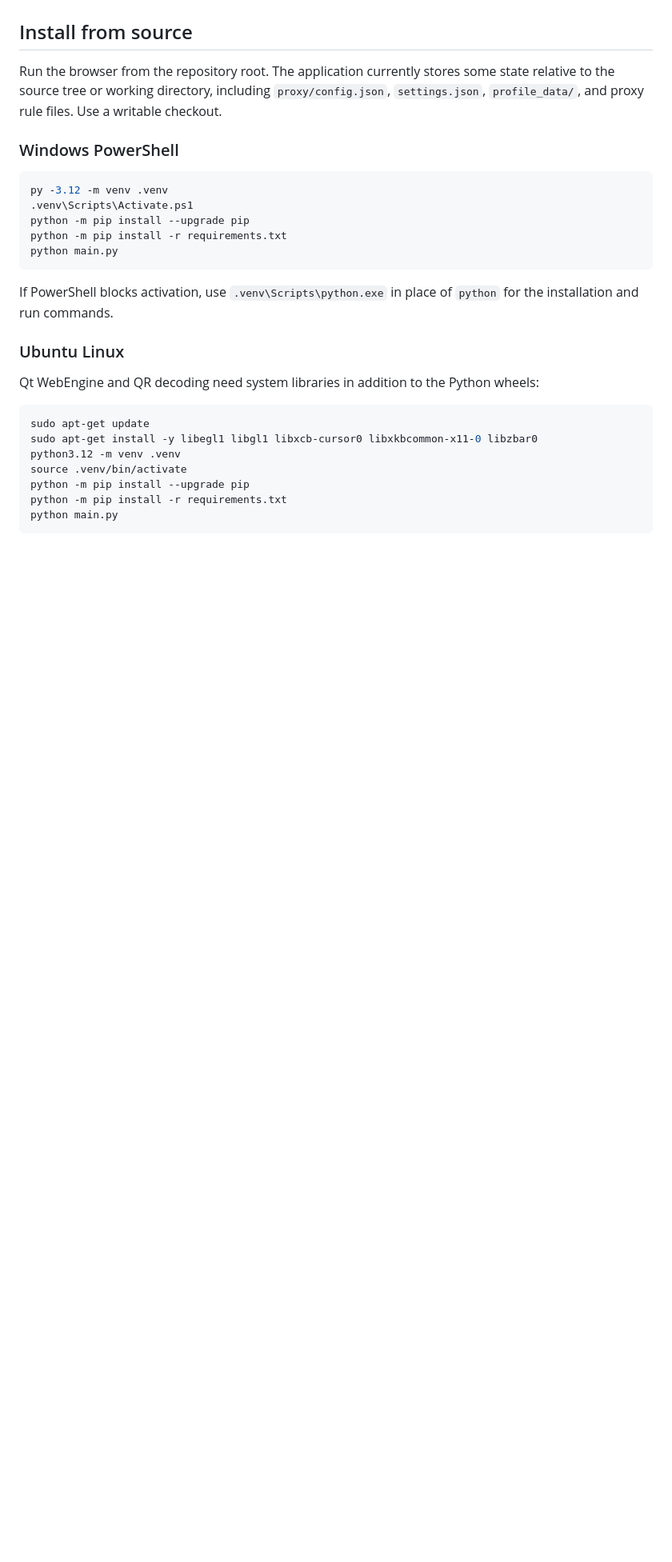
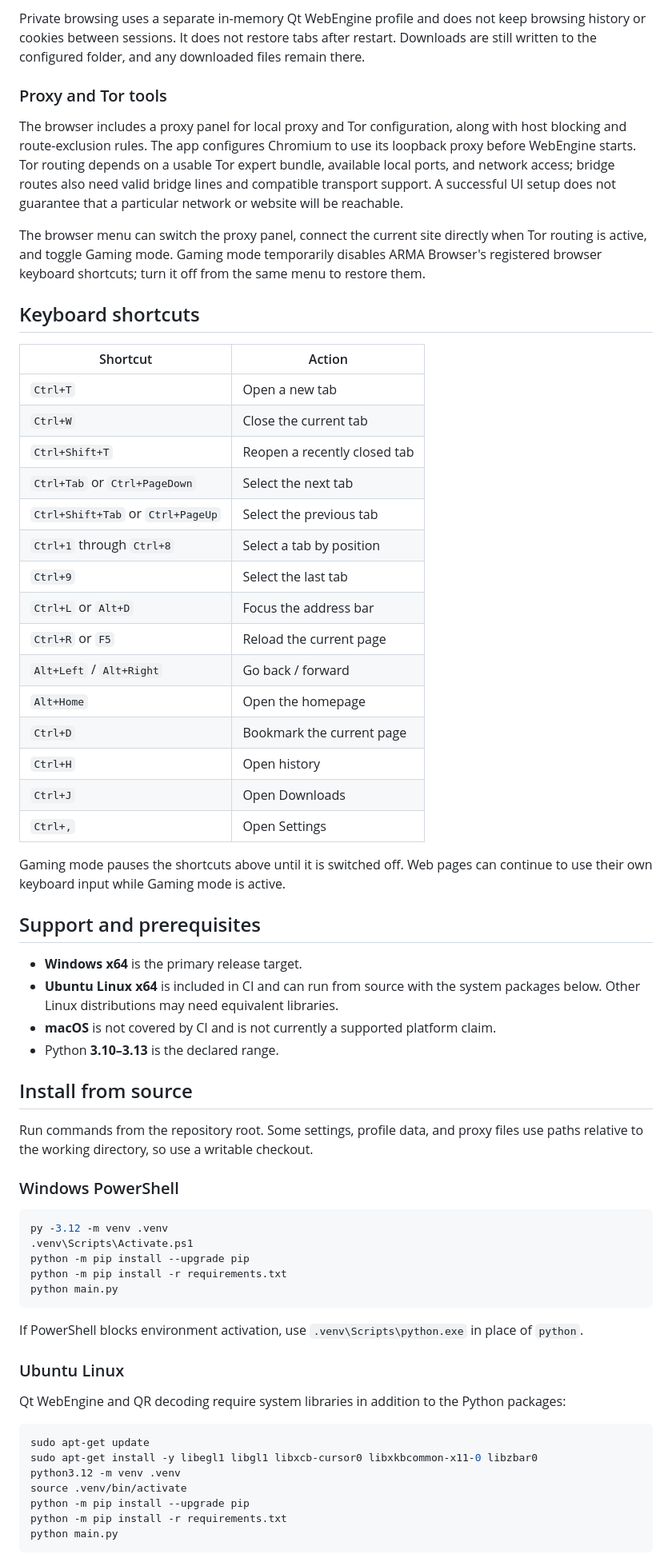
Before and after one commit to ArvinNotDev/pyqt-based-browser, a Markdown page: README.md, the part around one of its changes. Shown at 80% size. Rendered like a GitHub page; blank space fills up the shorter version.

````diff
--- a/README.md
+++ b/README.md
@@ -11,7 +46,43 @@ A Python desktop browser built with PySide6 and Qt WebEngine. The source include
+Private browsing uses a separate in-memory Qt WebEngine profile and does not keep browsing history or cookies between sessions. It does not restore tabs after restart. Downloads are still written to the configured folder, and any downloaded files remain there.
+
+### Proxy and Tor tools
+
+The browser includes a proxy panel for local proxy and Tor configuration, along with host blocking and route-exclusion rules. The app configures Chromium to use its loopback proxy before WebEngine starts. Tor routing depends on a usable Tor expert bundle, available local ports, and network access; bridge routes also need valid bridge lines and compatible transport support. A successful UI setup does not guarantee that a particular network or website will be reachable.
+
+The browser menu can switch the proxy panel, connect the current site directly when Tor routing is active, and toggle Gaming mode. Gaming mode temporarily disables ARMA Browser's registered browser keyboard shortcuts; turn it off from the same menu to restore them.
+
+## Keyboard shortcuts
+
+| Shortcut | Action |
+| --- | --- |
+| `Ctrl+T` | Open a new tab |
+| `Ctrl+W` | Close the current tab |
+| `Ctrl+Shift+T` | Reopen a recently closed tab |
+| `Ctrl+Tab` or `Ctrl+PageDown` | Select the next tab |
+| `Ctrl+Shift+Tab` or `Ctrl+PageUp` | Select the previous tab |
+| `Ctrl+1` through `Ctrl+8` | Select a tab by position |
+| `Ctrl+9` | Select the last tab |
+| `Ctrl+L` or `Alt+D` | Focus the address bar |
+| `Ctrl+R` or `F5` | Reload the current page |
+| `Alt+Left` / `Alt+Right` | Go back / forward |
+| `Alt+Home` | Open the homepage |
+| `Ctrl+D` | Bookmark the current page |
+| `Ctrl+H` | Open history |
+| `Ctrl+J` | Open Downloads |
+| `Ctrl+,` | Open Settings |
+
+Gaming mode pauses the shortcuts above until it is switched off. Web pages can continue to use their own keyboard input while Gaming mode is active.
+
+## Support and prerequisites
+
+- **Windows x64** is the primary release target.
+- **Ubuntu Linux x64** is included in CI and can run from source with the system packages below. Other Linux distributions may need equivalent libraries.
+- **macOS** is not covered by CI and is not currently a supported platform claim.
+- Python **3.10–3.13** is the declared range.
 
 ## Install from source
 
-Run the browser from the repository root. The application currently stores some state relative to the source tree or working directory, including `proxy/config.json`, `settings.json`, `profile_data/`, and proxy rule files. Use a writable checkout.
+Run commands from the repository root. Some settings, profile data, and proxy files use paths relative to the working directory, so use a writable checkout.
 
 ### Windows PowerShell
 
@@ -23,11 +94,11 @@ python -m pip install -r requirements.txt
 python main.py
 ```
 
-If PowerShell blocks activation, use `.venv\Scripts\python.exe` in place of `python` for the installation and run commands.
+If PowerShell blocks environment activation, use `.venv\Scripts\python.exe` in place of `python`.
 
 ### Ubuntu Linux
 
-Qt WebEngine and QR decoding need system libraries in addition to the Python wheels:
+Qt WebEngine and QR decoding require system libraries in addition to the Python packages:
 
 ```bash
 sudo apt-get update
````
Also changed, not shown: other parts of README.md (+58 -27 lines).
